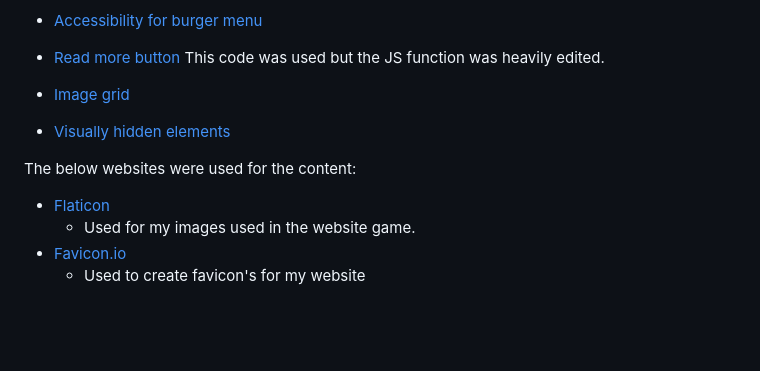
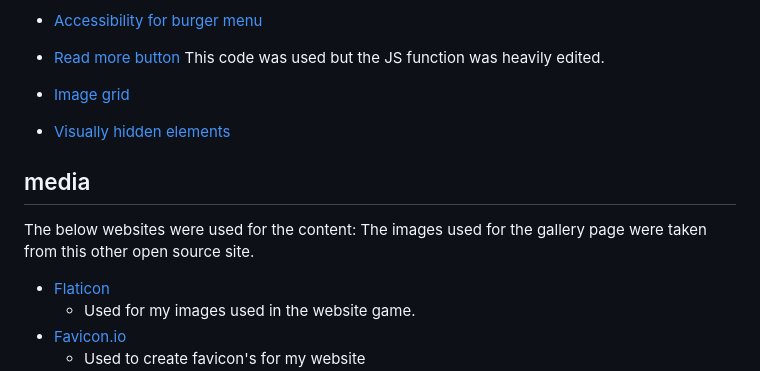
Before and after one commit to Code-Institute-Submissions/Memory-Game-64, a Markdown page: README.md, the part around the change. GitHub-like rendering; blank space fills up the shorter version.

Commit message:
Add media to readme section

```diff
--- a/README.md
+++ b/README.md
@@ -176,7 +176,9 @@ The following websites/articles were used for research and guidance:
 
 - [Visually hidden elements](https://www.w3.org/WAI/tutorials/forms/labels/)
 
+## media
 The below websites were used for the content:
+The images used for the gallery page were taken from this other open source site.
 
 - [Flaticon](https://www.flaticon.com/search?word=anaconda&k=1701933749453&sign-up=email)
   - Used for my images used in the website game.
```
